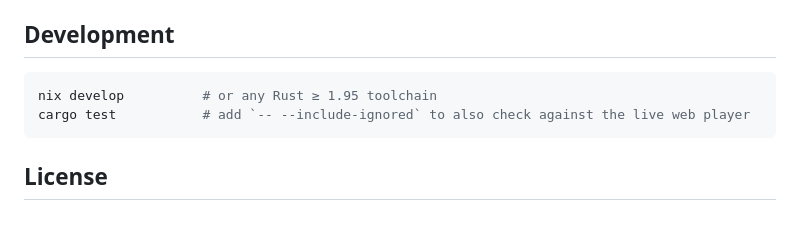
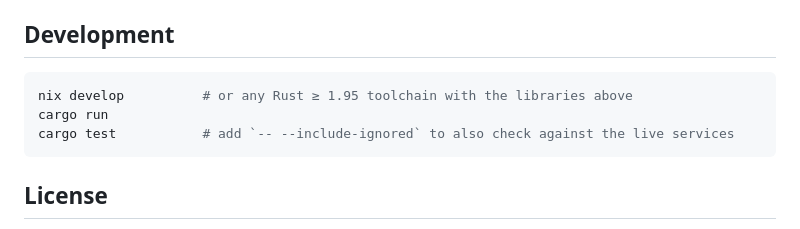
Before and after one commit to mcrampon/pochette, a Markdown page: README.md, the part around one of its changes. Rendered like a GitHub page.

````diff
--- a/README.md
+++ b/README.md
@@ -23,8 +71,9 @@ in your keyring through the Secret Service API (GNOME Keyring, KWallet, KeePassX
 ## Development
 
 ```sh
-nix develop          # or any Rust ≥ 1.95 toolchain
-cargo test           # add `-- --include-ignored` to also check against the live web player
+nix develop          # or any Rust ≥ 1.95 toolchain with the libraries above
+cargo run
+cargo test           # add `-- --include-ignored` to also check against the live services
 ```
 
 ## License
````
Also changed, not shown: other parts of README.md (+53 -5 lines), data/screenshots/discover-light.png (added), data/screenshots/playing-dark.png (added), 4 other files.
